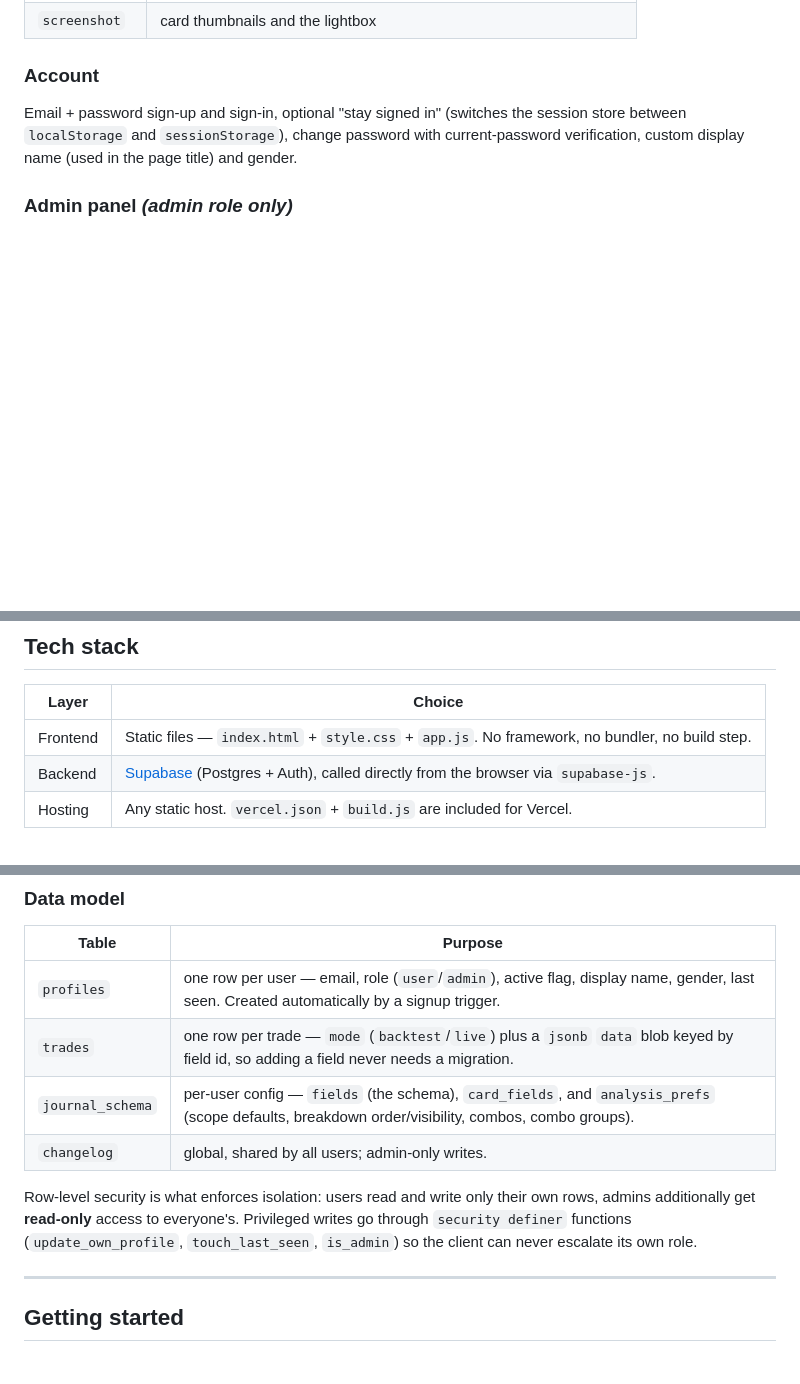
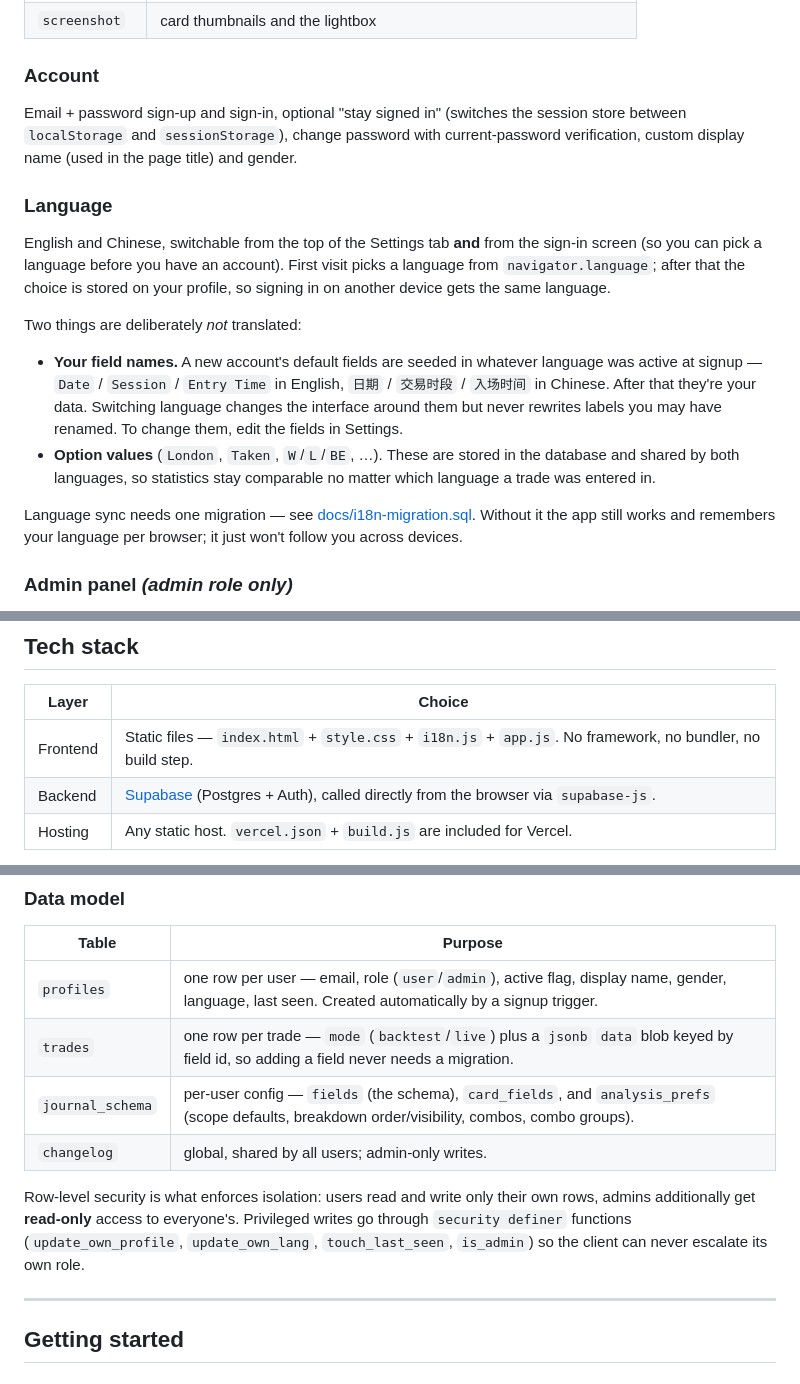
Before and after one commit to JTW6912/ifvg-journal, a Markdown page: README.md, 3 parts joined by grey strips. Rendered like a GitHub page; blank space fills up the shorter version.

```diff
--- a/README.md
+++ b/README.md
@@ -166,6 +166,28 @@ Email + password sign-up and sign-in, optional "stay signed in" (switches the se
 between `localStorage` and `sessionStorage`), change password with current-password
 verification, custom display name (used in the page title) and gender.
 
+### Language
+
+English and Chinese, switchable from the top of the Settings tab **and** from the sign-in
+screen (so you can pick a language before you have an account). First visit picks a language
+from `navigator.language`; after that the choice is stored on your profile, so signing in on
+another device gets the same language.
+
+Two things are deliberately *not* translated:
+
+- **Your field names.** A new account's default fields are seeded in whatever language was
+  active at signup — `Date` / `Session` / `Entry Time` in English, `日期` / `交易时段` /
+  `入场时间` in Chinese. After that they're your data. Switching language changes the
+  interface around them but never rewrites labels you may have renamed. To change them,
+  edit the fields in Settings.
+- **Option values** (`London`, `Taken`, `W`/`L`/`BE`, …). These are stored in the database
+  and shared by both languages, so statistics stay comparable no matter which language a
+  trade was entered in.
+
+Language sync needs one migration — see [docs/i18n-migration.sql](docs/i18n-migration.sql).
+Without it the app still works and remembers your language per browser; it just won't follow
+you across devices.
+
 ### Admin panel *(admin role only)*
 
 <!-- SCREENSHOT — admin user table → docs/screenshots/admin.png
@@ -190,7 +212,7 @@ topmost modal or lightbox, responsive layout.
 
 | Layer | Choice |
 | --- | --- |
-| Frontend | Static files — `index.html` + `style.css` + `app.js`. No framework, no bundler, no build step. |
+| Frontend | Static files — `index.html` + `style.css` + `i18n.js` + `app.js`. No framework, no bundler, no build step. |
 | Backend | [Supabase](https://supabase.com) (Postgres + Auth), called directly from the browser via `supabase-js`. |
 | Hosting | Any static host. `vercel.json` + `build.js` are included for Vercel. |
 
@@ -208,15 +230,15 @@ the conventions, the traps (notably: **never wrap a container that holds buttons
 
 | Table | Purpose |
 | --- | --- |
-| `profiles` | one row per user — email, role (`user`/`admin`), active flag, display name, gender, last seen. Created automatically by a signup trigger. |
+| `profiles` | one row per user — email, role (`user`/`admin`), active flag, display name, gender, language, last seen. Created automatically by a signup trigger. |
 | `trades` | one row per trade — `mode` (`backtest`/`live`) plus a `jsonb` `data` blob keyed by field id, so adding a field never needs a migration. |
 | `journal_schema` | per-user config — `fields` (the schema), `card_fields`, and `analysis_prefs` (scope defaults, breakdown order/visibility, combos, combo groups). |
 | `changelog` | global, shared by all users; admin-only writes. |
 
 Row-level security is what enforces isolation: users read and write only their own rows,
 admins additionally get **read-only** access to everyone's. Privileged writes go through
-`security definer` functions (`update_own_profile`, `touch_last_seen`, `is_admin`) so the
-client can never escalate its own role.
+`security definer` functions (`update_own_profile`, `update_own_lang`, `touch_last_seen`,
+`is_admin`) so the client can never escalate its own role.
 
 ---
 
```
Also changed, not shown: README.zh-CN.md (+20 -4 lines).
